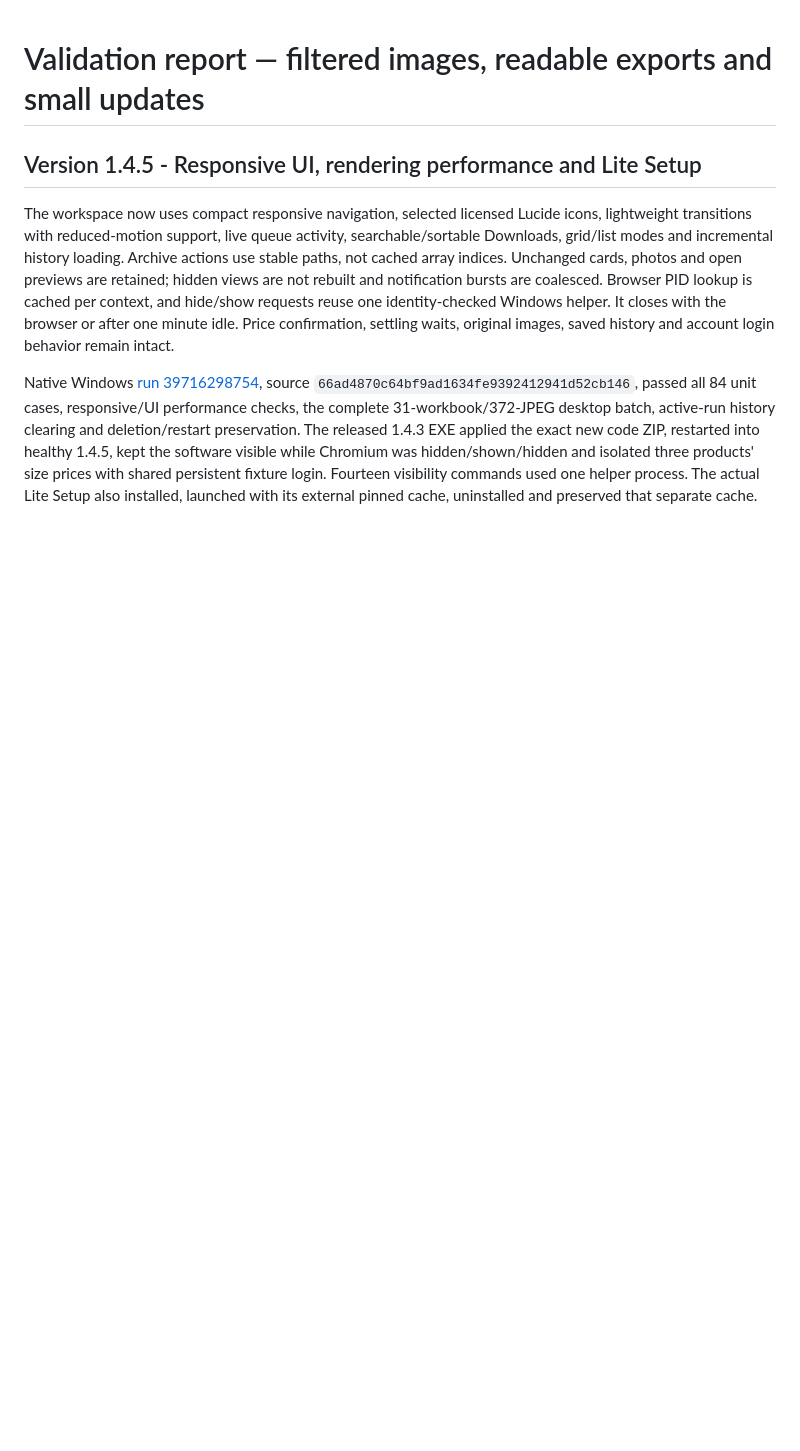
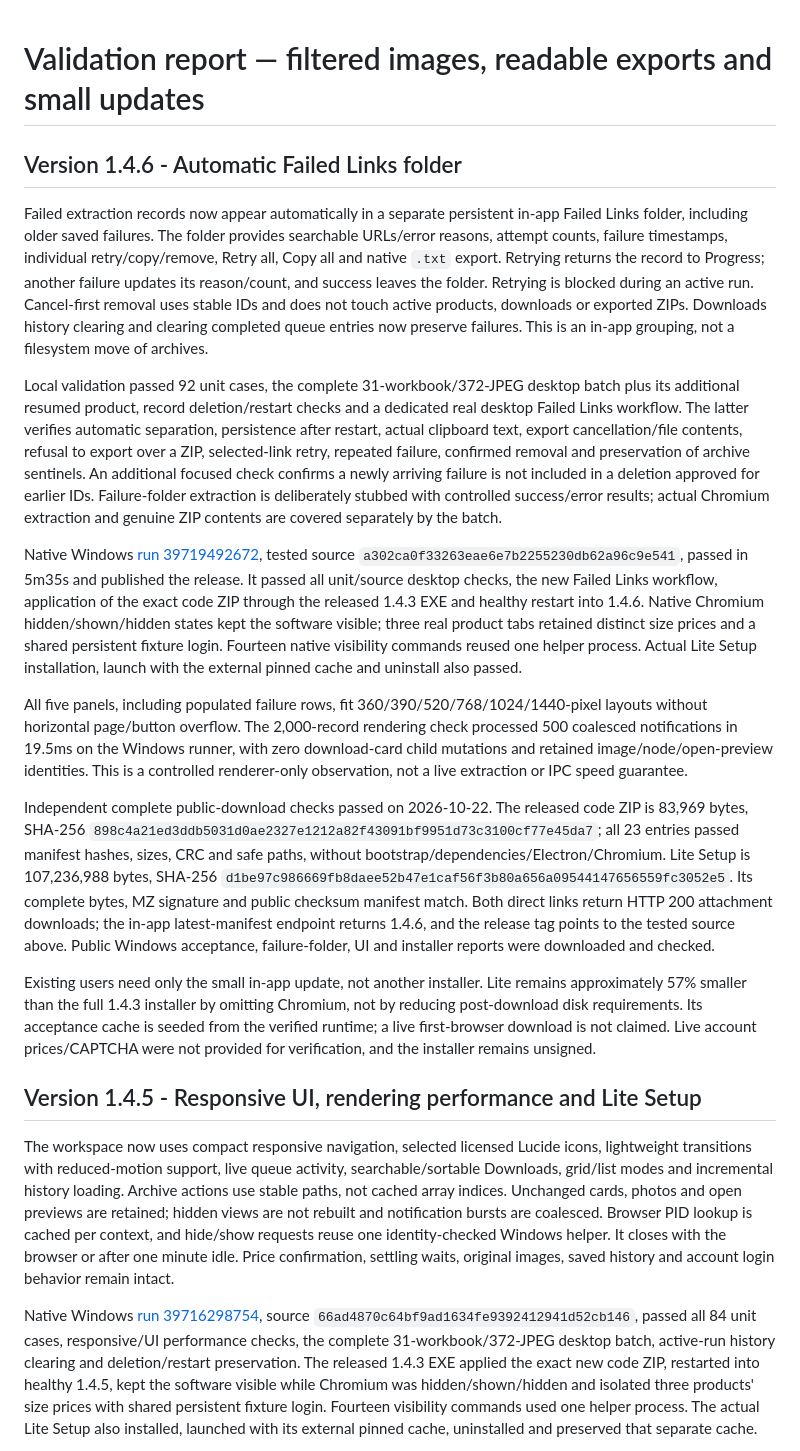
Before and after one commit to Awser42/Software, a Markdown page: VALIDATION.md, the part around the change. Rendered like a GitHub page; blank space fills up the shorter version.

Commit message:
[skip ci] Record verified 1.4.6 Windows release and public download checks

```diff
--- a/VALIDATION.md
+++ b/VALIDATION.md
@@ -1,4 +1,18 @@
 # Validation report — filtered images, readable exports and small updates
+
+## Version 1.4.6 - Automatic Failed Links folder
+
+Failed extraction records now appear automatically in a separate persistent in-app Failed Links folder, including older saved failures. The folder provides searchable URLs/error reasons, attempt counts, failure timestamps, individual retry/copy/remove, Retry all, Copy all and native `.txt` export. Retrying returns the record to Progress; another failure updates its reason/count, and success leaves the folder. Retrying is blocked during an active run. Cancel-first removal uses stable IDs and does not touch active products, downloads or exported ZIPs. Downloads history clearing and clearing completed queue entries now preserve failures. This is an in-app grouping, not a filesystem move of archives.
+
+Local validation passed 92 unit cases, the complete 31-workbook/372-JPEG desktop batch plus its additional resumed product, record deletion/restart checks and a dedicated real desktop Failed Links workflow. The latter verifies automatic separation, persistence after restart, actual clipboard text, export cancellation/file contents, refusal to export over a ZIP, selected-link retry, repeated failure, confirmed removal and preservation of archive sentinels. An additional focused check confirms a newly arriving failure is not included in a deletion approved for earlier IDs. Failure-folder extraction is deliberately stubbed with controlled success/error results; actual Chromium extraction and genuine ZIP contents are covered separately by the batch.
+
+Native Windows [run 39719492672](https://github.com/Awser42/Software/actions/runs/39719492672), tested source `a302ca0f33263eae6e7b2255230db62a96c9e541`, passed in 5m35s and published the release. It passed all unit/source desktop checks, the new Failed Links workflow, application of the exact code ZIP through the released 1.4.3 EXE and healthy restart into 1.4.6. Native Chromium hidden/shown/hidden states kept the software visible; three real product tabs retained distinct size prices and a shared persistent fixture login. Fourteen native visibility commands reused one helper process. Actual Lite Setup installation, launch with the external pinned cache and uninstall also passed.
+
+All five panels, including populated failure rows, fit 360/390/520/768/1024/1440-pixel layouts without horizontal page/button overflow. The 2,000-record rendering check processed 500 coalesced notifications in 19.5ms on the Windows runner, with zero download-card child mutations and retained image/node/open-preview identities. This is a controlled renderer-only observation, not a live extraction or IPC speed guarantee.
+
+Independent complete public-download checks passed on 2026-10-22. The released code ZIP is 83,969 bytes, SHA-256 `898c4a21ed3ddb5031d0ae2327e1212a82f43091bf9951d73c3100cf77e45da7`; all 23 entries passed manifest hashes, sizes, CRC and safe paths, without bootstrap/dependencies/Electron/Chromium. Lite Setup is 107,236,988 bytes, SHA-256 `d1be97c986669fb8daee52b47e1caf56f3b80a656a09544147656559fc3052e5`. Its complete bytes, MZ signature and public checksum manifest match. Both direct links return HTTP 200 attachment downloads; the in-app latest-manifest endpoint returns 1.4.6, and the release tag points to the tested source above. Public Windows acceptance, failure-folder, UI and installer reports were downloaded and checked.
+
+Existing users need only the small in-app update, not another installer. Lite remains approximately 57% smaller than the full 1.4.3 installer by omitting Chromium, not by reducing post-download disk requirements. Its acceptance cache is seeded from the verified runtime; a live first-browser download is not claimed. Live account prices/CAPTCHA were not provided for verification, and the installer remains unsigned.
 
 ## Version 1.4.5 - Responsive UI, rendering performance and Lite Setup
 
```
